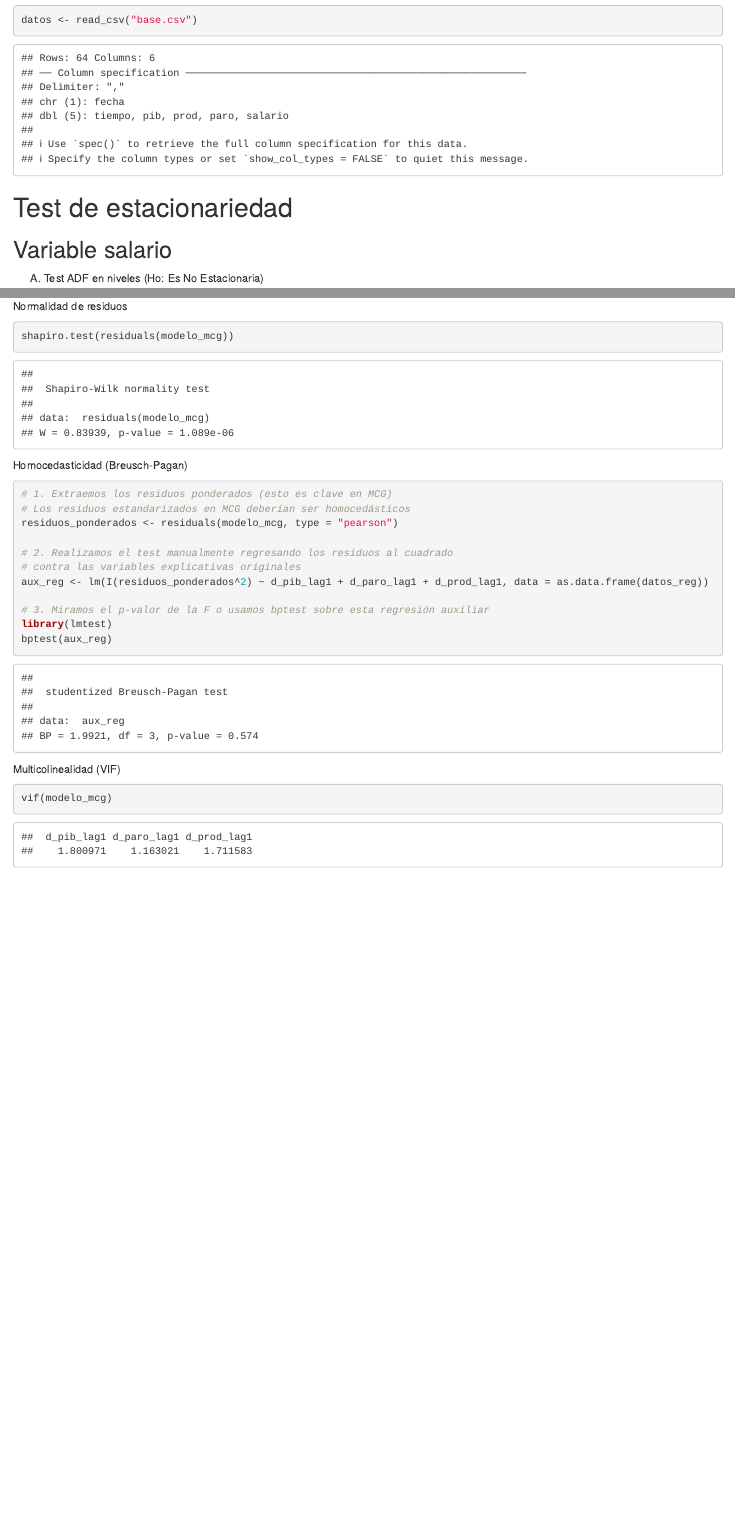
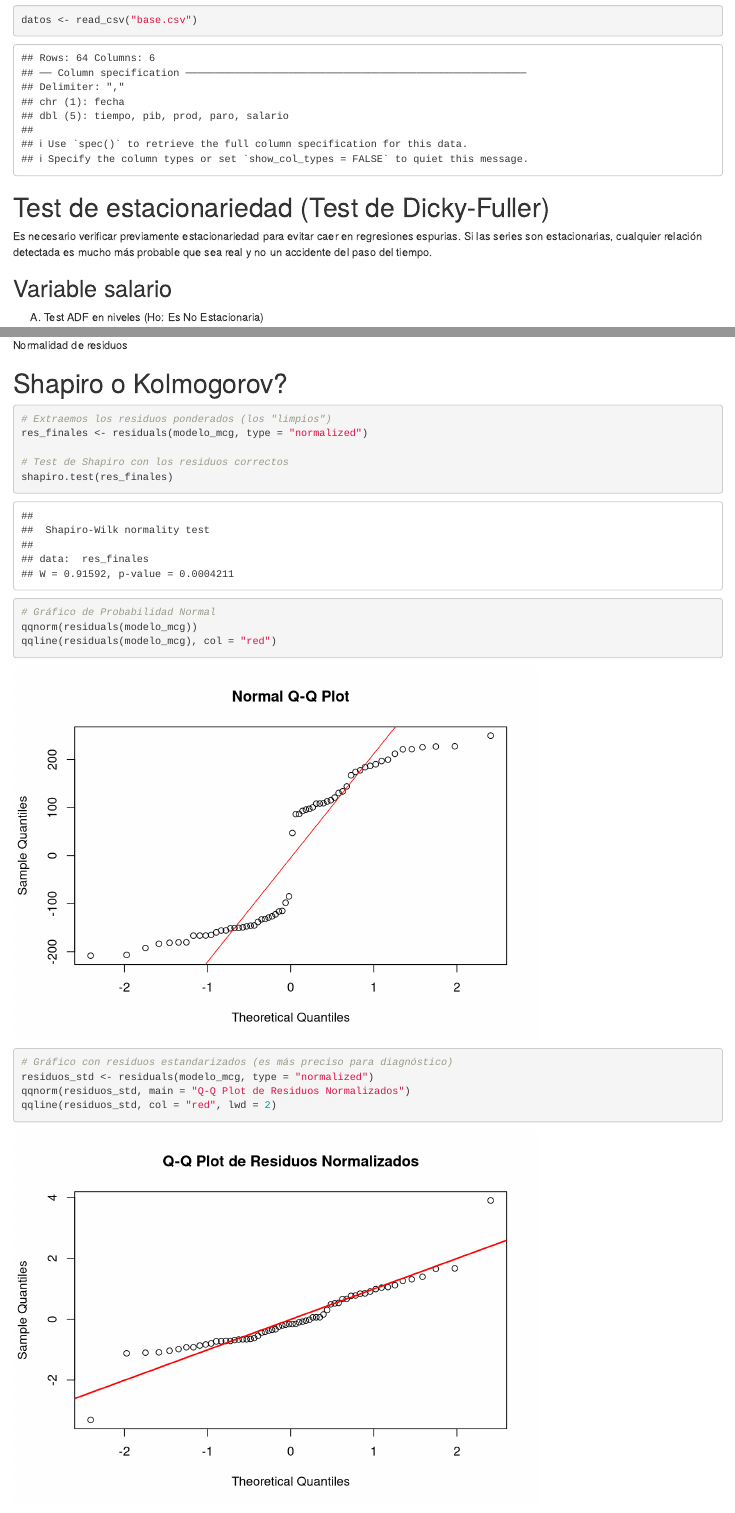
Before and after one commit to cpadronrz/econometria, an R Markdown document (Analisis_econometrico.Rmd): the page in a window 1100 px wide, from 650 px down, and a second part further down, joined at a grey line. Rendered offline with R 4.5, knitr and Pandoc, with nearby package versions.

Commit message:
corrected some tests

````diff
--- a/Analisis_econometrico.Rmd
+++ b/Analisis_econometrico.Rmd
@@ -23,7 +23,9 @@
 datos <- read_csv("base.csv")
 ```
 
-# Test de estacionariedad
+# Test de estacionariedad (Test de Dicky-Fuller)
+
+Es necesario verificar previamente estacionariedad para evitar caer en regresiones espurias. Si las series son estacionarias, cualquier relación detectada es mucho más probable que sea real y no un accidente del paso del tiempo.
 
 ## Variable salario
 
@@ -198,17 +202,33 @@
 
 Normalidad de residuos
 
+# Shapiro o Kolmogorov?
+
 ```{r}
-shapiro.test(residuals(modelo_mcg))
+# Extraemos los residuos ponderados (los "limpios")
+res_finales <- residuals(modelo_mcg, type = "normalized")
+
+# Test de Shapiro con los residuos correctos
+shapiro.test(res_finales)
 ```
+
+```{r}
+# Gráfico de Probabilidad Normal
+qqnorm(residuals(modelo_mcg))
+qqline(residuals(modelo_mcg), col = "red")
+```
+
+```{r}
+# Gráfico con residuos estandarizados (es más preciso para diagnóstico)
+residuos_std <- residuals(modelo_mcg, type = "normalized")
+qqnorm(residuos_std, main = "Q-Q Plot de Residuos Normalizados")
+qqline(residuos_std, col = "red", lwd = 2)
+```
+
 
 Homocedasticidad (Breusch-Pagan)
 
 ```{r}
-# 1. Extraemos los residuos ponderados (esto es clave en MCG)
-# Los residuos estandarizados en MCG deberían ser homocedásticos
-residuos_ponderados <- residuals(modelo_mcg, type = "pearson")
+# 1. Extraemos los residuos de Pearson (ponderados)
+residuos_p <- residuals(modelo_mcg, type = "pearson")
 
-# 2. Realizamos el test manualmente regresando los residuos al cuadrado
-# contra las variables explicativas originales
-aux_reg <- lm(I(residuos_ponderados^2) ~ d_pib_lag1 + d_paro_lag1 + d_prod_lag1, data = as.data.frame(datos_reg))
@@ -215,7 +238,7 @@
 
-# 3. Miramos el p-valor de la F o usamos bptest sobre esta regresión auxiliar
+# 3. Aplicamos el test directamente sobre ese modelo
 library(lmtest)
-bptest(aux_reg)
+bptest(modelo_para_test)
 ```
 
 Multicolinealidad (VIF)
````
Also changed, not shown: Analisis_econometrico.Rmd (21 more changed lines).
